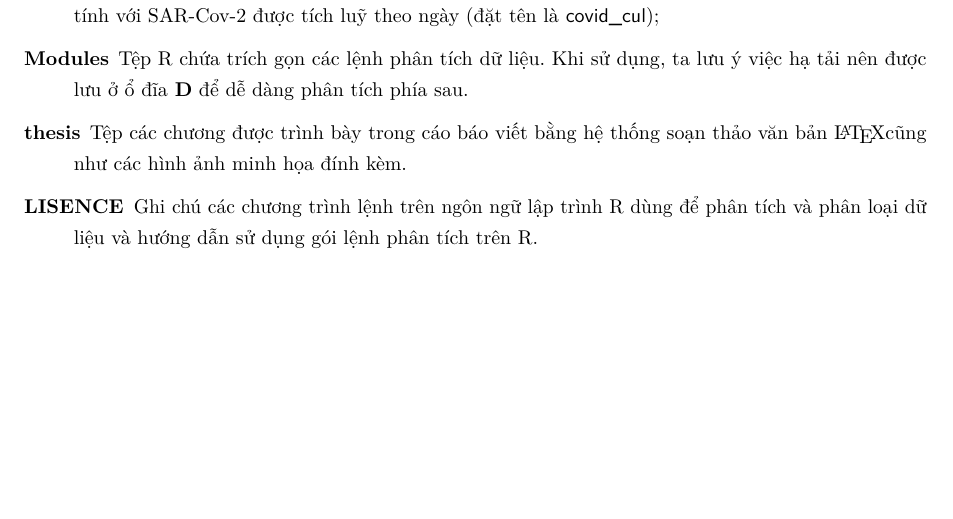
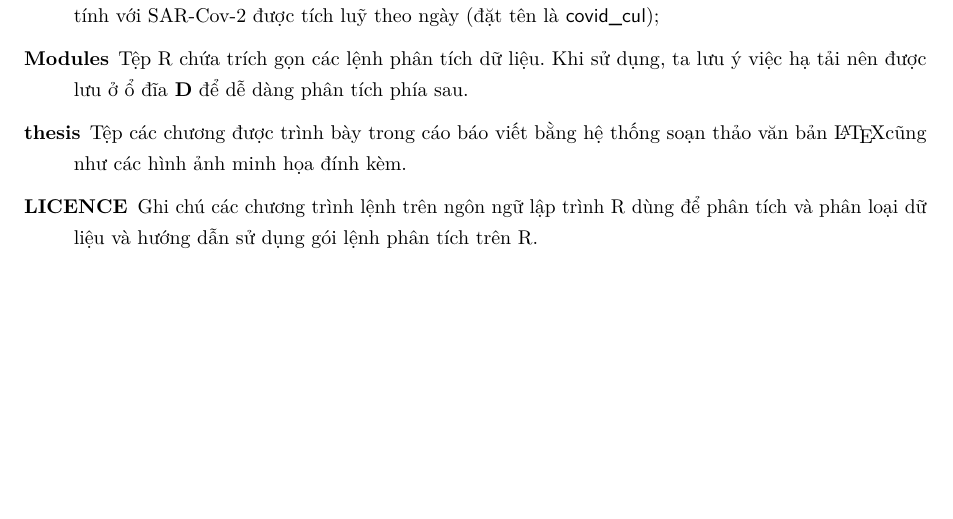
Before and after one commit to hungtrannam/PCA_for_Covid19, a LaTeX document (Report/chapter/phu_luc.tex): part of page 2 of 2, cut so that both start at the same text. Compiled offline with pdfLaTeX.

Commit message:
Update phu_luc.tex

```diff
--- a/Report/chapter/phu_luc.tex
+++ b/Report/chapter/phu_luc.tex
@@ -61,10 +59,7 @@ Giải thích các tệp có trong Github
 	\item[Data] chứa hai bộ tập dữ liệu bao gồm 1) Dữ liệu các ca xác nhận dương tính với SAR-Cov-2 từ 18 tỉnh/thành phố được thu thập theo ngày (đặt tên là \textsf{covid\_case}) 2) Dữ liệu các ca xác nhận dương tính với SAR-Cov-2 được tích luỹ theo ngày (đặt tên là \textsf{covid\_cul});
 	\item[Modules] Tệp R chứa trích gọn các lệnh phân tích dữ liệu. Khi sử dụng, ta lưu ý việc hạ tải nên được lưu ở ổ đĩa \textbf{D} để dễ dàng phân tích phía sau.
 	\item[thesis] Tệp các chương được trình bày trong cáo báo viết bằng hệ thống soạn thảo văn bản \LaTeX cũng như các hình ảnh minh họa đính kèm.
-	\item[LISENCE] Ghi chú các chương trình lệnh trên ngôn ngữ lập trình R dùng để phân tích và phân loại dữ liệu và hướng dẫn sử dụng gói lệnh phân tích trên R.
+	\item[LICENCE] Ghi chú các chương trình lệnh trên ngôn ngữ lập trình R dùng để phân tích và phân loại dữ liệu và hướng dẫn sử dụng gói lệnh phân tích trên R.
 \end{description}
 
-
-
-
 \end{document}
```
Also changed, not shown: Report/chapter/phu_luc.tex (16 more changed lines).
